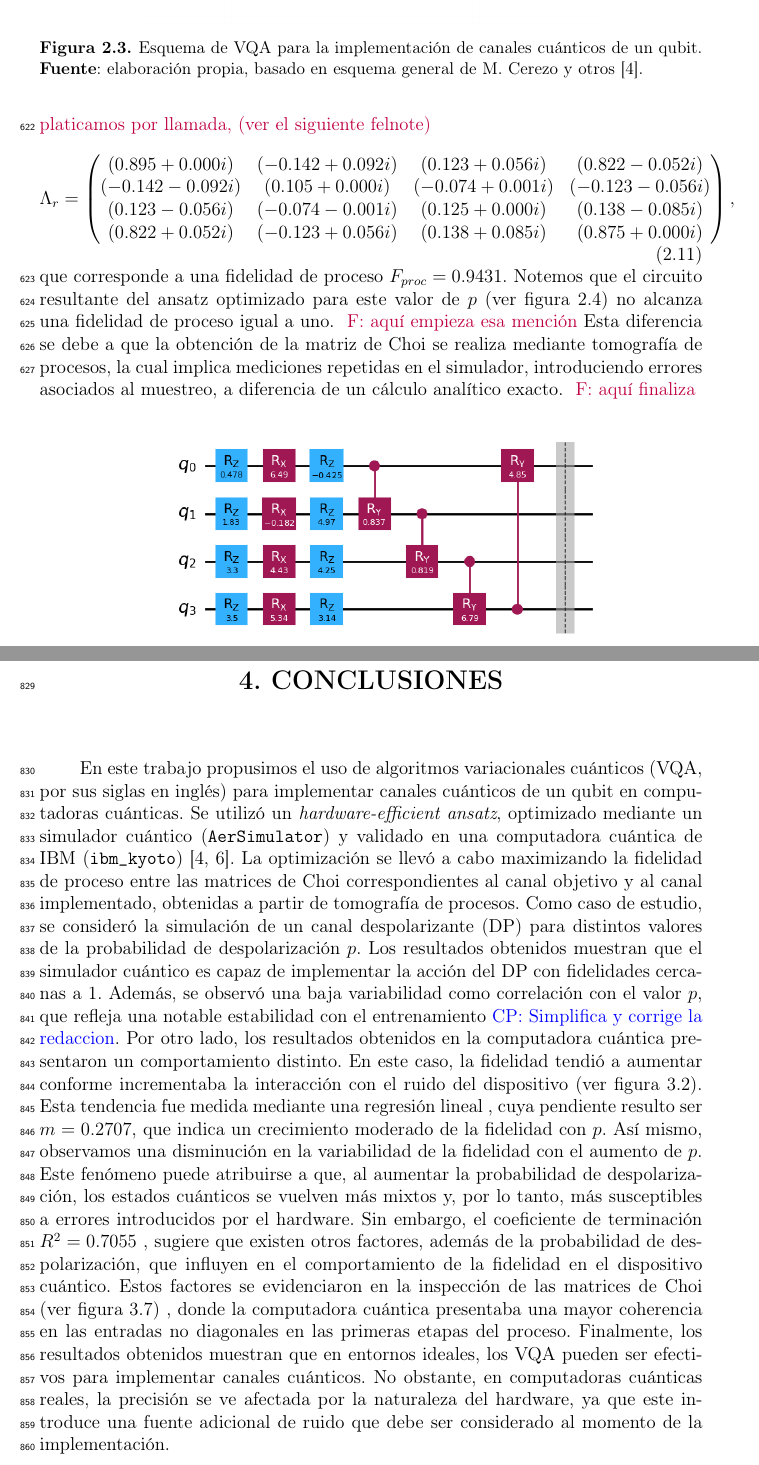
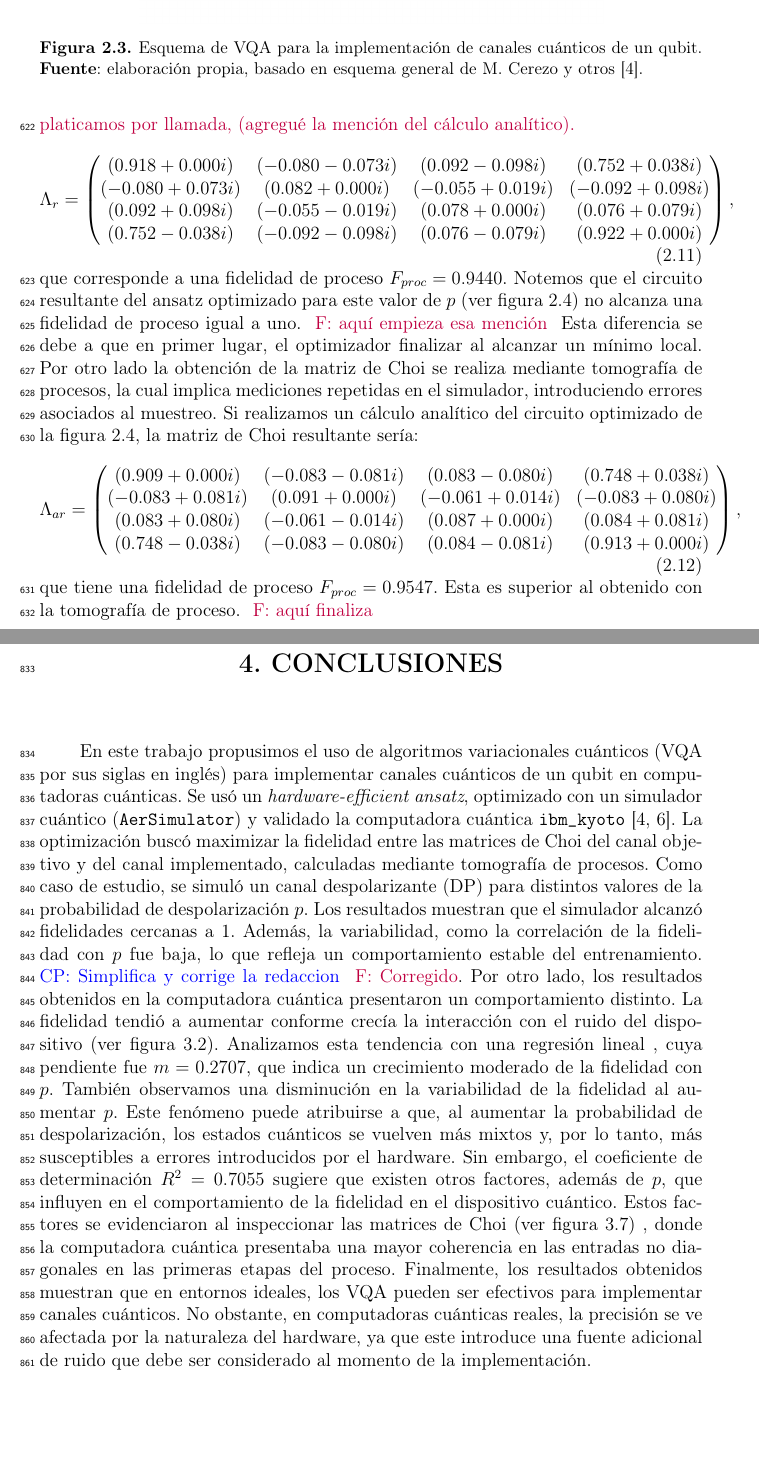
Before and after one commit to f98ch/EPS, a LaTeX thesis (tesis/main.tex): two parts of pages 39 and 51 of 56, joined at a grey line, cut so that both start at the same text, the shorter picture padded with empty space. Compiled offline with pdfLaTeX.

Commit message:
Correciones en 2.1 (linea 620), y conclusiones (cap4)

```diff
--- a/tesis/main.tex
+++ b/tesis/main.tex
@@ -1359,18 +1359,27 @@ Si ejecutamos este algoritmo en un simulador cuántico para una matriz objetivo
 \end{equation}
 mientras que la matriz de Choi optimizada tras utilizar el VQA nos da como
 resultado : \cpnote{Porque no se logra optimizar al maximo??? Me gustaria platicar al respecto.
-Creo qeu si se debe comentar en la tesis.} \felnote{Corregido en base a lo que platicamos por llamada, (ver el siguiente felnote) }
+Creo qeu si se debe comentar en la tesis.} \felnote{Corregido en base a lo que platicamos por llamada, (agregué la mención del cálculo analítico).  }
 \begin{equation}
   \Lambda_r =  \begin{pmatrix}
-(0.895+0.000i) & (-0.142+0.092i) & (0.123+0.056i) & (0.822-0.052i) \\
-(-0.142-0.092i) & (0.105+0.000i) & (-0.074+0.001i) & (-0.123-0.056i) \\
-(0.123-0.056i) & (-0.074-0.001i) & (0.125+0.000i) & (0.138-0.085i) \\
-(0.822+0.052i) & (-0.123+0.056i) & (0.138+0.085i) & (0.875+0.000i)
+(0.918 + 0.000i) & (-0.080 - 0.073i) & (0.092 - 0.098i) & (0.752 + 0.038i) \\
+(-0.080 + 0.073i) & (0.082 + 0.000i) & (-0.055 + 0.019i) & (-0.092 + 0.098i) \\
+(0.092 + 0.098i) & (-0.055 - 0.019i) & (0.078 + 0.000i) & (0.076 + 0.079i) \\
+(0.752 - 0.038i) & (-0.092 - 0.098i) & (0.076 - 0.079i) & (0.922 + 0.000i)
 \end{pmatrix},
 \end{equation}
-que corresponde a una fidelidad de proceso $F_{proc}= 0.9431$. Notemos que el circuito resultante del ansatz optimizado para este valor de $p$ (ver figura \ref{fig:ansatz_p025}) no alcanza una fidelidad de proceso igual a uno. \felnote{aquí empieza esa mención }Esta diferencia se debe a que la obtención de la matriz de Choi se realiza mediante tomografía de procesos, la cual implica mediciones repetidas en el simulador, introduciendo errores asociados al muestreo, a diferencia de un cálculo analítico exacto. \felnote{aquí finaliza} \begin{figure}[h!]
+que corresponde a una fidelidad de proceso $F_{proc}= 0.9440$. Notemos que el circuito resultante del ansatz optimizado para este valor de $p$ (ver figura \ref{fig:ansatz_p025}) no alcanza una fidelidad de proceso igual a uno. \felnote{aquí empieza esa mención } Esta diferencia se debe a que en primer lugar, el optimizador finalizar al alcanzar un mínimo local. Por otro lado la obtención de la matriz de Choi se realiza mediante tomografía de procesos, la cual implica mediciones repetidas en el simulador, introduciendo errores asociados al muestreo. Si realizamos un cálculo analítico del circuito optimizado de la figura \ref{fig:ansatz_p025}, la matriz de Choi resultante sería:
+\begin{equation}
+    \Lambda_{ar} =  \begin{pmatrix}
+(0.909 + 0.000i) & (-0.083 - 0.081i) & (0.083 - 0.080i) & (0.748 + 0.038i) \\
+(-0.083 + 0.081i) & (0.091 + 0.000i) & (-0.061 + 0.014i) & (-0.083 + 0.080i) \\
+(0.083 + 0.080i) & (-0.061 - 0.014i) & (0.087 + 0.000i) & (0.084 + 0.081i) \\
+(0.748 - 0.038i) & (-0.083 - 0.080i) & (0.084 - 0.081i) & (0.913 + 0.000i)
+\end{pmatrix},
+\end{equation}
+que tiene una fidelidad de proceso $F_{proc} = 0.9547$. Esta es superior al obtenido con la tomografía de proceso. \felnote{aquí finaliza} \begin{figure}[h!]
     \centering
-    \includegraphics[width=0.70\linewidth]{imagenes/ansatz_p025.png}
+    \includegraphics[width=0.70\linewidth]{imagenes/ansatz_p025_v2.png}
     \caption{Ansatz optimizado para un DP con valor de despolarización $p=0.25$, esto fue optimizado en el simulador \texttt{AerSimulator} de Qiskit, IBM. \textbf{Fuente}: elaboración propia. }
     \label{fig:ansatz_p025}
     \end{figure}
@@ -1780,33 +1789,12 @@ reconstruidas]{
 % }}}
 % }}}
 \chapter{CONCLUSIONES} % {{{
-En este trabajo propusimos el uso de algoritmos variacionales cuánticos (VQA,
-por sus siglas en inglés) para implementar canales cuánticos de un qubit en
-computadoras cuánticas. Se utilizó un \textit{hardware-efficient ansatz},
-optimizado mediante un simulador cuántico (\texttt{AerSimulator}) y validado en
-una computadora cuántica de IBM (\texttt{ibm\_kyoto})
-\cite{VQA,ibm_quantum_resources}. La optimización se llevó a cabo maximizando
-la fidelidad de proceso entre las matrices de Choi correspondientes al canal
-objetivo y al canal implementado, obtenidas a partir de tomografía de procesos.
-Como caso de estudio, se consideró la simulación de un canal despolarizante
-(DP) para distintos valores de la probabilidad de despolarización $p$. Los
-resultados obtenidos muestran que el simulador cuántico es capaz de implementar
-la acción del DP con fidelidades cercanas a 1. Además, se observó una baja
-variabilidad como correlación con el valor $p$, que refleja una notable
-estabilidad con el entrenamiento\cpnote{Simplifica y corrige la redaccion}. Por otro lado, los resultados obtenidos en la
-computadora cuántica presentaron un comportamiento distinto. En este caso, la
-fidelidad tendió a aumentar conforme incrementaba la interacción con el ruido
-del dispositivo (ver figura  \ref{fig:comparacion_fidelidad}). Esta tendencia
-fue medida mediante una regresión lineal , cuya pendiente resulto ser $m=
-0.2707$, que indica un crecimiento moderado de la fidelidad con $p$. Así mismo,
-observamos una disminución en la variabilidad de la fidelidad con el aumento de
-$p$. Este fenómeno puede atribuirse a que, al aumentar la probabilidad de
+En este trabajo propusimos el uso de algoritmos variacionales cuánticos (VQA por sus siglas en inglés) para implementar canales cuánticos de un qubit en computadoras cuánticas. Se usó un \textit{hardware-efficient ansatz}, optimizado con un simulador cuántico (\texttt{AerSimulator}) y validado la computadora cuántica \texttt{ibm\_kyoto} \cite{VQA,ibm_quantum_resources}. La optimización buscó maximizar la fidelidad entre las matrices de Choi del canal objetivo y del canal implementado, calculadas mediante tomografía de procesos. Como caso de estudio, se simuló un canal despolarizante (DP) para distintos valores de la probabilidad de despolarización $p$. Los resultados muestran que el simulador alcanzó fidelidades cercanas a 1. Además, la variabilidad, como la correlación de la fidelidad con $p$ fue baja, lo que refleja un comportamiento estable del entrenamiento. \cpnote{Simplifica y corrige la redaccion} \felnote{Corregido}. Por otro lado, los resultados obtenidos en la computadora cuántica presentaron un comportamiento distinto. La fidelidad tendió a aumentar conforme crecía la interacción con el ruido del dispositivo (ver figura  \ref{fig:comparacion_fidelidad}). Analizamos esta tendencia con una regresión lineal , cuya pendiente fue $m = 0.2707$, que indica un crecimiento moderado de la fidelidad con $p$. También observamos una disminución en la variabilidad de la fidelidad al aumentar $p$. Este fenómeno puede atribuirse a que, al aumentar la probabilidad de
 despolarización, los estados cuánticos se vuelven más mixtos y, por lo tanto,
 más susceptibles a errores introducidos por el hardware. Sin embargo, el
-coeficiente de terminación $R^2=0.7055$ , sugiere que existen otros factores,
-además de la probabilidad de despolarización, que influyen en el comportamiento
-de la fidelidad en el dispositivo cuántico. Estos factores se evidenciaron en
-la inspección de las matrices de Choi (ver figura \ref{fig:comparacion_choi}) ,
+coeficiente de determinación $R^2=0.7055$  sugiere que existen otros factores,
+además de $p$, que influyen en el comportamiento
+de la fidelidad en el dispositivo cuántico. Estos factores se evidenciaron al inspeccionar las matrices de Choi (ver figura \ref{fig:comparacion_choi}) ,
 donde la computadora cuántica presentaba una mayor coherencia en las entradas
 no diagonales en las primeras etapas del proceso. Finalmente, los resultados
 obtenidos muestran que en entornos ideales, los VQA pueden ser efectivos para
```
Also changed, not shown: tesis/imagenes/ansatz_p025_v2.png (added).
